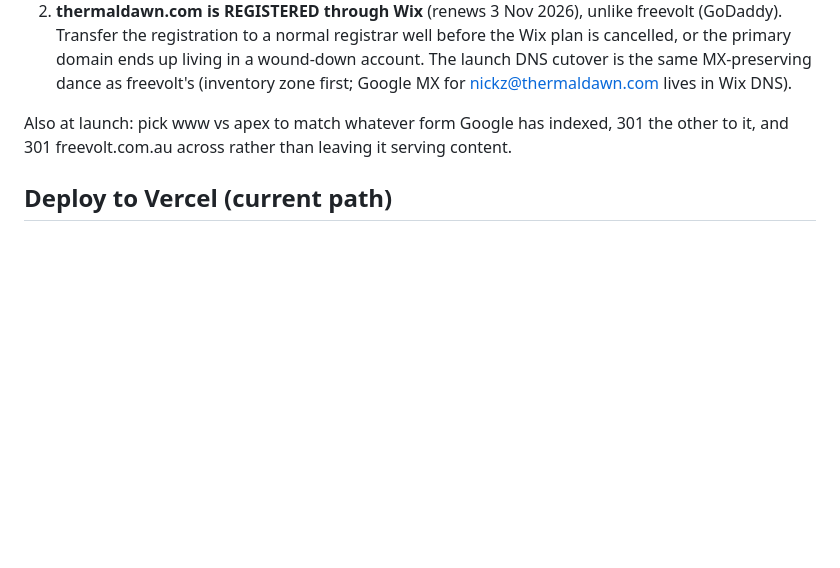
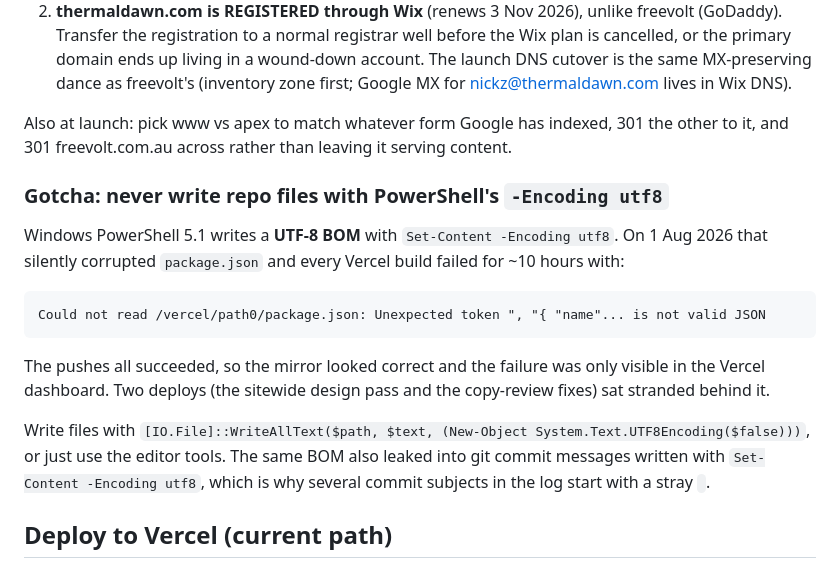
Before and after one commit to NZEN-7/marketing-website-live, a Markdown page: BUILD-NOTES.md, the part around the change. Rendered like a GitHub page; blank space fills up the shorter version.

Commit message:
Record the BOM gotcha that broke the Vercel builds
Co-Authored-By: Claude Fable 5 <noreply@anthropic.com>

````diff
--- a/BUILD-NOTES.md
+++ b/BUILD-NOTES.md
@@ -258,6 +258,25 @@ Also at launch: pick www vs apex to match whatever form Google has indexed,
 301 the other to it, and 301 freevolt.com.au across rather than leaving it
 serving content.
 
+### Gotcha: never write repo files with PowerShell's `-Encoding utf8`
+
+Windows PowerShell 5.1 writes a **UTF-8 BOM** with `Set-Content -Encoding utf8`.
+On 1 Aug 2026 that silently corrupted `package.json` and every Vercel build
+failed for ~10 hours with:
+
+```
+Could not read /vercel/path0/package.json: Unexpected token ", "{ "name"... is not valid JSON
+```
+
+The pushes all succeeded, so the mirror looked correct and the failure was
+only visible in the Vercel dashboard. Two deploys (the sitewide design pass
+and the copy-review fixes) sat stranded behind it.
+
+Write files with `[IO.File]::WriteAllText($path, $text, (New-Object System.Text.UTF8Encoding($false)))`,
+or just use the editor tools. The same BOM also leaked into git commit
+messages written with `Set-Content -Encoding utf8`, which is why several
+commit subjects in the log start with a stray `﻿`.
+
 ## Deploy to Vercel (current path)
 `vercel.json` twins `netlify.toml` (same caching, security headers, and 301 map), **keep the two in sync** when editing either. Deploys go via `npm run deploy:live`, which re-stamps HEAD as NZEN-7 and force-pushes to `NZEN-7/marketing-website-live` (Vercel Hobby committer-gate workaround, same as TD-Platform). ⚠ **Netlify Forms do NOT run on Vercel**, the 5 forms (`newsletter`, `contact`, `register-interest`, `basic-reserve`, `founder-premium`) submit into a 404 there. Fine for staging; a form backend is required before production traffic moves to Vercel.
 
````
